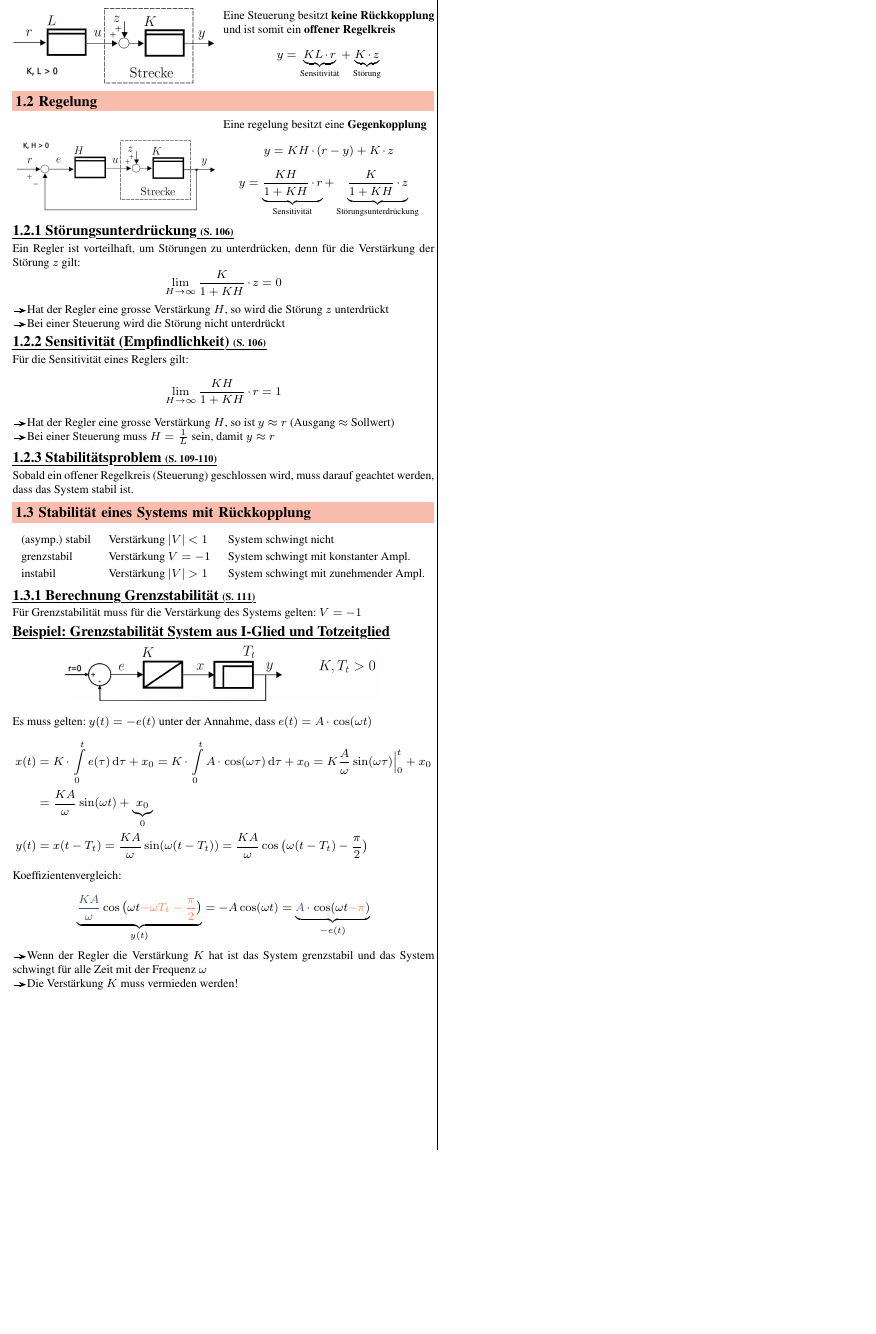
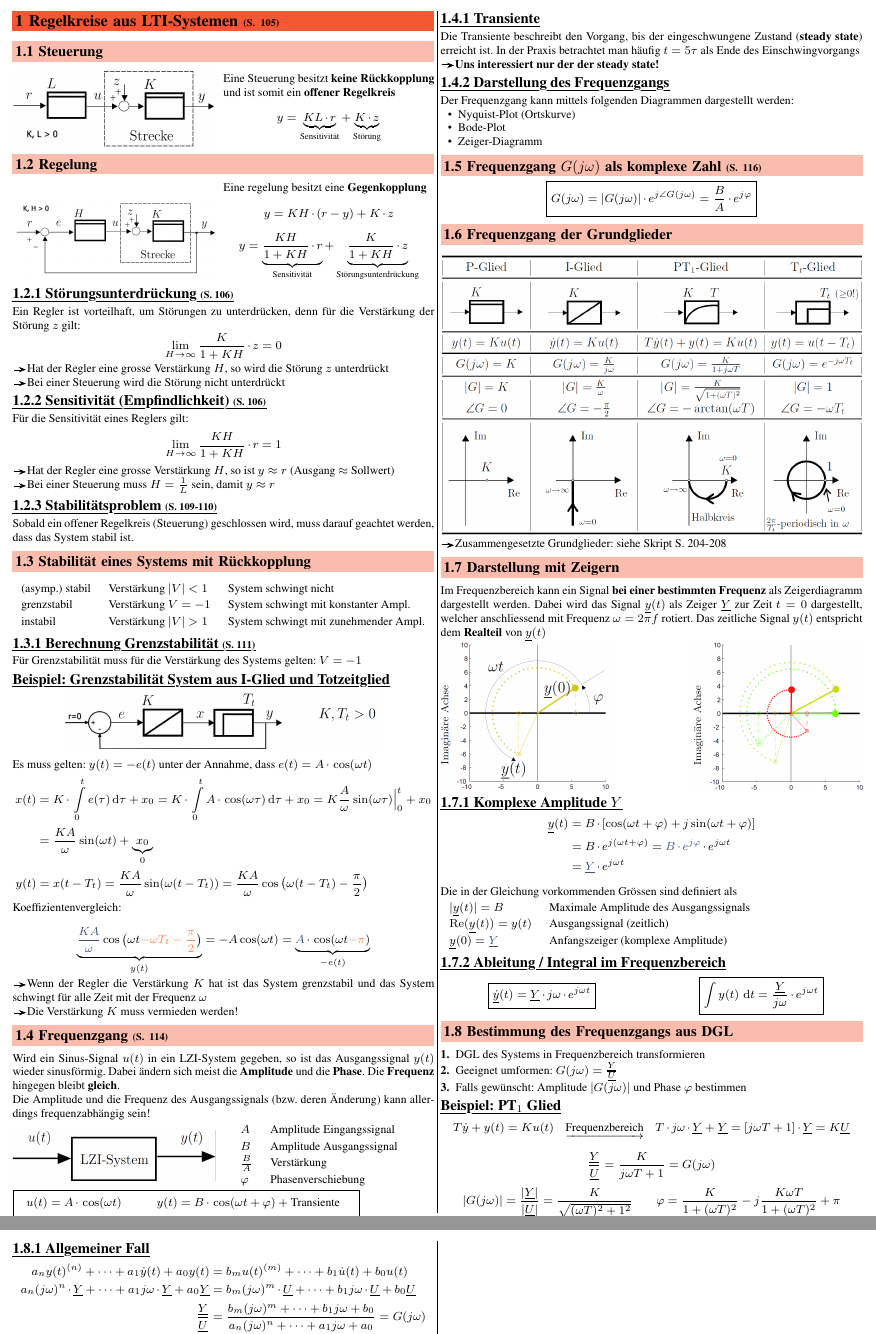
Before and after one commit to P4ntomime/regelungstechnik-2, a LaTeX document (regelungstechnik_2.tex, which reads sections/02_frequenzgang.tex): part of page 2 of 2 before the commit and two parts of pages 2 and 3 of 3 after it, the two joined at a grey line, cut at the place of the change, the shorter picture padded with empty space. Compiled offline with pdfLaTeX.

Commit message:
lecture week 2: done

```diff
--- /dev/null
+++ b/sections/02_frequenzgang.tex
@@ -0,0 +1,133 @@
+\subsection{Frequenzgang}{114}      % besser als section?
+
+Wird ein Sinus-Signal $u(t)$ in ein LZI-System gegeben, so ist das Ausgangssignal $y(t)$ wieder sinusförmig.
+Dabei ändern sich meist die \textbf{Amplitude} und die \textbf{Phase}.
+Die \textbf{Frequenz} hingegen bleibt \textbf{gleich}.\\
+Die Amplitude und die Frequenz des Ausgangssignals (bzw. deren Änderung) kann allerdings frequenzabhängig sein!
+
+\begin{minipage}[c]{0.48\columnwidth}
+    \includegraphics[width=\columnwidth]{images/lzi_system.png}
+\end{minipage}
+\hfill
+\begin{minipage}[c]{0.48\columnwidth}
+    \begin{tabular}{ll}
+        $A$             & Amplitude Eingangssignal \\
+        $B$             & Amplitude Ausgangssignal \\
+        $\frac{B}{A}$   & Verstärkung \\
+        $\varphi$       & Phasenverschiebung \\
+    \end{tabular}
+\end{minipage}
+
+\fbox{\parbox{0.8\linewidth}{
+\begin{tabular}{l c l}
+    $ u(t) = A \cdot \cos(\omega t) $ & & $ y(t) = B \cdot \cos(\omega t + \varphi) + \text{Transiente} $
+\end{tabular}
+}}
+
+\subsubsection{Transiente}
+
+ Die Transiente beschreibt den Vorgang, bis der eingeschwungene Zustand (\textbf{steady state}) erreicht ist.
+ In der Praxis betrachtet man häufig $t = 5 \tau$ als Ende des Einschwingvorgangs \\
+ \textrightarrow \textbf{Uns interessiert nur der der steady state!}
+
+
+\subsubsection{Darstellung des Frequenzgangs}
+
+% Der Frequenzgang stellt die Informationen zu einem System im Frequenzbereich dar. Es handelt sich hierbei um dieselben Informationen
+% wie im Zeitbereich. Allerdings sind die Berechnungen im Frequenzbereich wesentlich einfacher als im Zeitbereich \\
+Der Frequenzgang kann mittels folgenden Diagrammen dargestellt werden:
+
+\begin{itemize}
+    \item Nyquist-Plot (Ortskurve)
+    \item Bode-Plot
+    \item Zeiger-Diagramm % stimmt das?
+\end{itemize}
+
+
+\subsection{Frequenzgang $G(j \omega)$ als komplexe Zahl}{116}
+
+\vspace{-0.3cm} % reduce space
+$$ \boxed{ G(j \omega) = |G(j \omega)| \cdot e^{j \angle G(j \omega)} = \frac{B}{A} \cdot e^{j  \varphi} } $$
+
+
+\subsection{Frequenzgang der Grundglieder}
+
+\includegraphics[width=\columnwidth]{images/frequenzgaenge_grundglieder.png} \\
+\textrightarrow Zusammengesetzte Grundglieder: siehe Skript S. 204-208
+
+
+\subsection{Darstellung mit Zeigern}
+
+Im Frequenzbereich kann ein Signal \textbf{bei einer bestimmten Frequenz} als Zeigerdiagramm dargestellt werden.
+Dabei wird das Signal $\underline{y}(t)$ als Zeiger $\underline{Y}$ zur Zeit $t=0$ dargestellt, welcher anschliessend mit Frequenz $\omega = 2 \pi f$ rotiert.
+Das zeitliche Signal $y(t)$ entspricht dem \textbf{Realteil} von $\underline{y}(t)$
+
+\begin{minipage}[c]{0.4\columnwidth}
+    \includegraphics[width=\columnwidth]{images/zeigerdiagramm_1.png}
+\end{minipage}
+\hfill
+\begin{minipage}[c]{0.4\columnwidth}
+    \includegraphics[width=\columnwidth]{images/zeigerdiagramm_2.png}
+\end{minipage}
+
+
+\subsubsection{Komplexe Amplitude $Y$}
+
+\vspace{-0.5cm} % reduce space before align environment
+\begin{align*}
+    \underline{y}(t) &= B \cdot [\cos(\omega t + \varphi) + j \sin(\omega t + \varphi)] \\
+                &= B \cdot e^{j(\omega t + \varphi)} = \cbl{B \cdot e^{j \varphi}} \cdot e^{j \omega t} \\
+                &= \cbl{\underline{Y}} \cdot e^{j \omega t}
+\end{align*}
+
+Die in der Gleichung vorkommenden Grössen sind definiert als \\
+\begin{tabular}{lll}
+    $ | \underline{y}(t) | = B$                 & Maximale Amplitude des Ausgangssignals \\
+    $ \mathrm{Re}(\underline{y}(t)) = y(t)$     & Ausgangssignal (zeitlich) \\
+    $ \underline{y}(0) = \cbl{\underline{Y}} $  & Anfangszeiger (komplexe Amplitude)
+\end{tabular}
+
+
+\subsubsection{Ableitung / Integral im Frequenzbereich}
+
+\begin{minipage}[c]{0.48\columnwidth}
+    $$ \boxed{ \underline{\dot{y}}(t) = \underline{Y} \cdot j \omega \cdot e^{j \omega t} } $$
+\end{minipage}
+\hfill
+\begin{minipage}[c]{0.48\columnwidth}
+    $$\boxed{ \int y(t) \, \diff t = \frac{\underline{Y}}{j \omega} \cdot e^{j \omega t} } $$
+\end{minipage}
+
+
+\subsection{Bestimmung des Frequenzgangs aus DGL}
+
+\begin{enumerate}
+    \item DGL des Systems in Frequenzbereich transformieren
+    \item Geeignet umformen: $G(j \omega) = \frac{\underline{Y}}{\underline{U}}$
+    \item Falls gewünscht: Amplitude $|G(j \omega)|$ und Phase $\varphi$ bestimmen
+\end{enumerate}
+
+
+\example{$\text{PT}_1$ Glied}
+
+\vspace{-0.5cm} % reduce space
+$$ T \dot{y} + y(t) = K u(t) \quad \underrightarrow{\text{Frequenzbereich}} \quad
+T \cdot j \omega \cdot \underline{Y} + \underline{Y} = [j \omega T + 1] \cdot \underline{Y} = K \underline{U} $$
+$$ \frac{\underline{Y}}{\underline{U}} = \frac{K}{j \omega T + 1} = G(j \omega) $$
+$$ |G(j \omega)| = \frac{|\underline{Y}|}{|\underline{U}|} = \frac{K}{\sqrt{(\omega T)^2 + 1^2}} \qquad \varphi = \frac{K}{1 + (\omega T)^2} - j \frac{K \omega T}{1 + (\omega T)^2 } + \pi $$
+
+
+\subsubsection{Allgemeiner Fall}
+
+
+\vspace{-0.5cm} % reduce space before align environment
+\begin{align*}
+    a_n y(t)^{(n)} + \cdots  + a_1 \dot{y}(t) + a_0 y(t) &= b_m u(t)^{(m)} + \cdots + b_1 \dot{u}(t) + b_0 u(t) \\
+    a_n (j \omega)^n \cdot \underline{Y} + \cdots + a_1 j \omega \cdot \underline{Y} + a_0 \underline{Y}
+    &=  b_m (j \omega)^m \cdot \underline{U} + \cdots + b_1 j \omega \cdot \underline{U} + b_0 \underline{U} \\
+    \frac{\underline{Y}}{\underline{U}}
+    &= \frac{b_m (j \omega)^m + \cdots + b_1 j \omega + b_0}{a_n (j \omega)^n + \cdots + a_1 j \omega + a_0} = G(j \omega) \\
+    |G(j \omega)| = \frac{|\underline{Y}|}{|\underline{U}|}
+    &= \frac{| b_m (j \omega)^m + \cdots + b_1 j \omega + b_0 |}{| a_n (j \omega)^n + \cdots + a_1 j \omega + a_0 |} \\
+    \varphi = \angle G(j \omega) &= \arctan \Big( \frac{\mathrm{Im} \{G(j \omega)\}}{\mathrm{Re}\{G(j \omega)\}} \Big) (+ \pi)
+\end{align*}
```
Also changed, not shown: regelungstechnik_2.tex (+1 -0 lines), images/zeigerdiagramm_1.png (added), images/zeigerdiagramm_2.png (added), regelungstechnik_2.pdf, sections/02_frequenzgang.tex (45 more changed lines).
